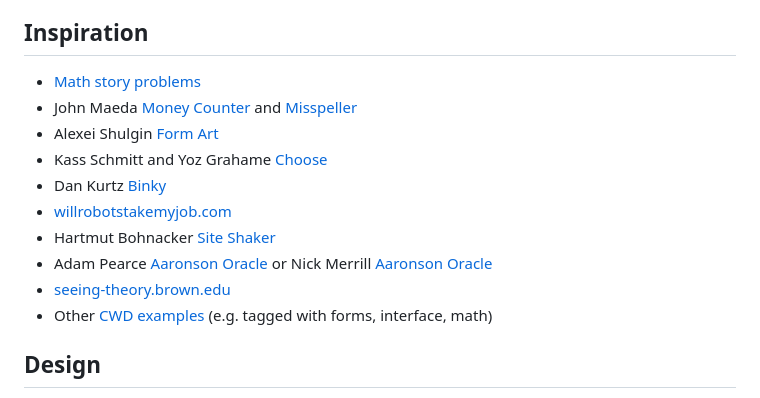
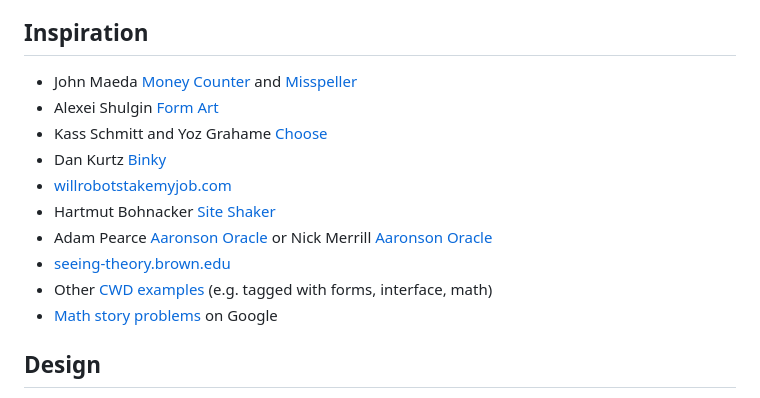
Before and after one commit to omundy/dig245-everyone-hearts-math, a Markdown page: README.md, the part around the change printed below. Drawn GitHub-style.

```diff
--- a/README.md
+++ b/README.md
@@ -65,7 +65,6 @@ Develop a concept for your project. The subject matter or questions you pose are
 
 ## Inspiration
 
-- [Math story problems](https://www.google.com/search?hl=en&q=math+story+problems)
 - John Maeda [Money Counter](http://www.maedastudio.com/2005/moneycounter/index.php?category=all&next=exists&prev=exists&this=moneycounter) and [Misspeller](http://www.maedastudio.com/2007/misspell/index.php?category=all&next=2007/human&prev=2007/reduce&this=misspell)
 - Alexei Shulgin [Form Art](http://www.c3.hu/collection/form)
 - Kass Schmitt and Yoz Grahame [Choose](https://bak.spc.org/choose/)
@@ -75,6 +74,7 @@ Develop a concept for your project. The subject matter or questions you pose are
 - Adam Pearce [Aaronson Oracle](https://roadtolarissa.com/oracle/) or Nick Merrill [Aaronson Oracle](https://people.ischool.berkeley.edu/~nick/aaronson-oracle/)
 - [seeing-theory.brown.edu](https://seeing-theory.brown.edu/)
 - Other [CWD examples](https://docs.google.com/spreadsheets/d/1mQ0doWT6tGXm2W-hB5zuz3I8mijGhLSkAe_XrcfMdok/edit#gid=0) (e.g. tagged with forms, interface, math)
+- [Math story problems](https://www.google.com/search?hl=en&q=math+story+problems) on Google
 
 
 ## Design
```
Also changed, not shown: other parts of README.md (+2 -3 lines).
